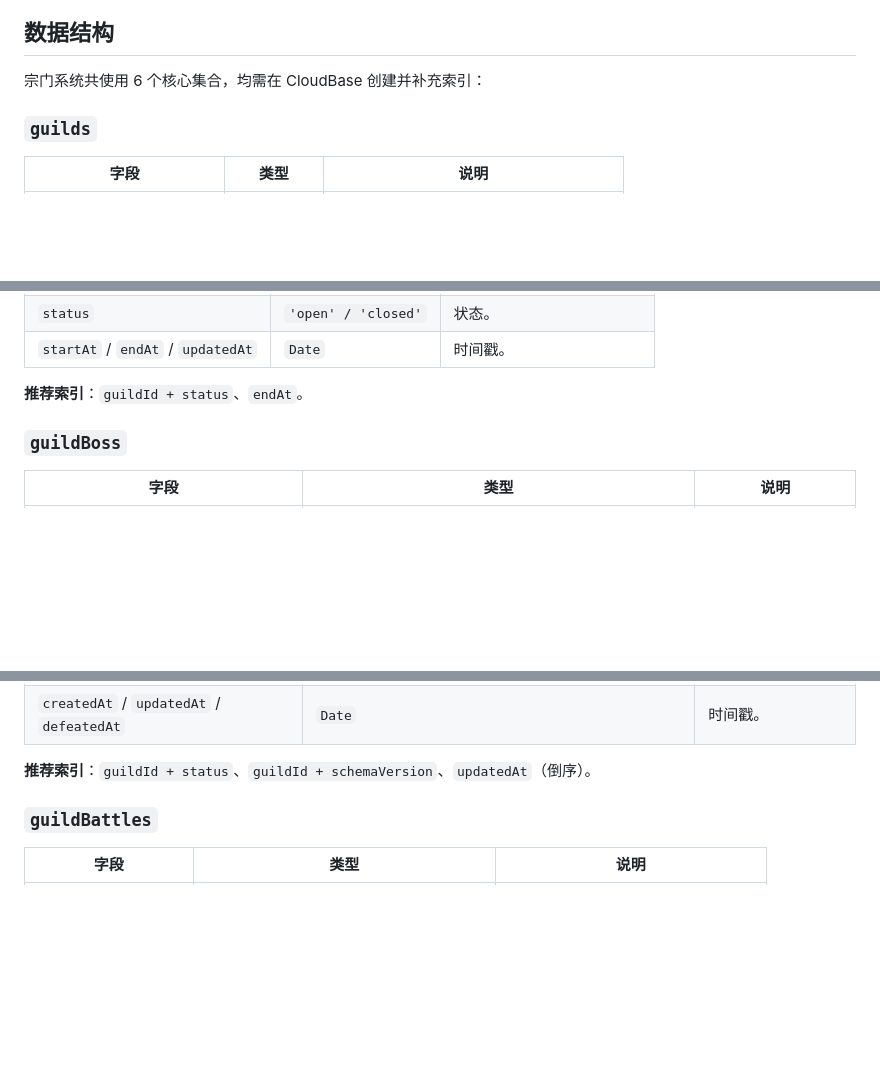
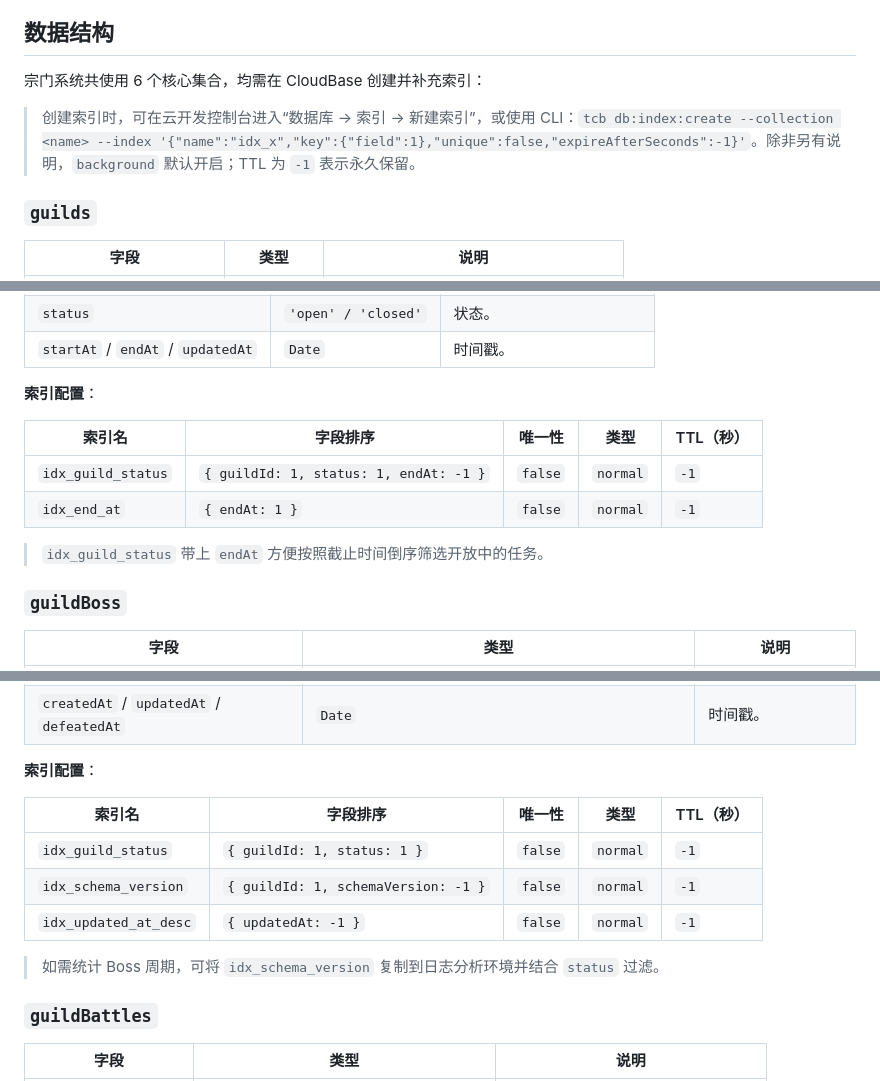
Before and after one commit to sornon/member, a Markdown page: docs/guild.md, 3 parts joined by grey strips. Rendered like a GitHub page; blank space fills up the shorter version.

```diff
--- a/docs/guild.md
+++ b/docs/guild.md
@@ -55,6 +55,8 @@
 
 宗门系统共使用 6 个核心集合，均需在 CloudBase 创建并补充索引：
 
+> 创建索引时，可在云开发控制台进入“数据库 → 索引 → 新建索引”，或使用 CLI：`tcb db:index:create --collection <name> --index '{"name":"idx_x","key":{"field":1},"unique":false,"expireAfterSeconds":-1}'`。除非另有说明，`background` 默认开启；TTL 为 `-1` 表示永久保留。
+
 ### `guilds`
 
 | 字段 | 类型 | 说明 |
@@ -103,7 +121,14 @@
 | `status` | `'open' / 'closed'` | 状态。|
 | `startAt` / `endAt` / `updatedAt` | `Date` | 时间戳。|
 
-**推荐索引**：`guildId + status`、`endAt`。
+**索引配置**：
+
+| 索引名 | 字段排序 | 唯一性 | 类型 | TTL（秒） |
+| --- | --- | --- | --- | --- |
+| `idx_guild_status` | `{ guildId: 1, status: 1, endAt: -1 }` | `false` | `normal` | `-1` |
+| `idx_end_at` | `{ endAt: 1 }` | `false` | `normal` | `-1` |
+
+> `idx_guild_status` 带上 `endAt` 方便按照截止时间倒序筛选开放中的任务。
 
 ### `guildBoss`
 
@@ -122,7 +147,15 @@
 | `schemaVersion` | `number` | 结构版本。|
 | `createdAt` / `updatedAt` / `defeatedAt` | `Date` | 时间戳。|
 
-**推荐索引**：`guildId + status`、`guildId + schemaVersion`、`updatedAt`（倒序）。
+**索引配置**：
+
+| 索引名 | 字段排序 | 唯一性 | 类型 | TTL（秒） |
+| --- | --- | --- | --- | --- |
+| `idx_guild_status` | `{ guildId: 1, status: 1 }` | `false` | `normal` | `-1` |
+| `idx_schema_version` | `{ guildId: 1, schemaVersion: -1 }` | `false` | `normal` | `-1` |
+| `idx_updated_at_desc` | `{ updatedAt: -1 }` | `false` | `normal` | `-1` |
+
+> 如需统计 Boss 周期，可将 `idx_schema_version` 复制到日志分析环境并结合 `status` 过滤。
 
 ### `guildBattles`
 
```
Also changed, not shown: other parts of docs/guild.md (+35 -3 lines).
